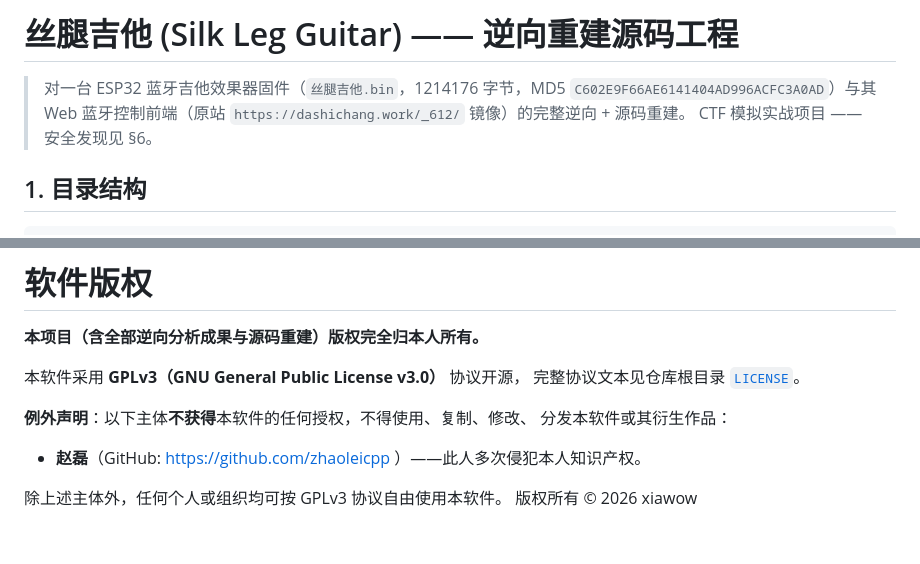
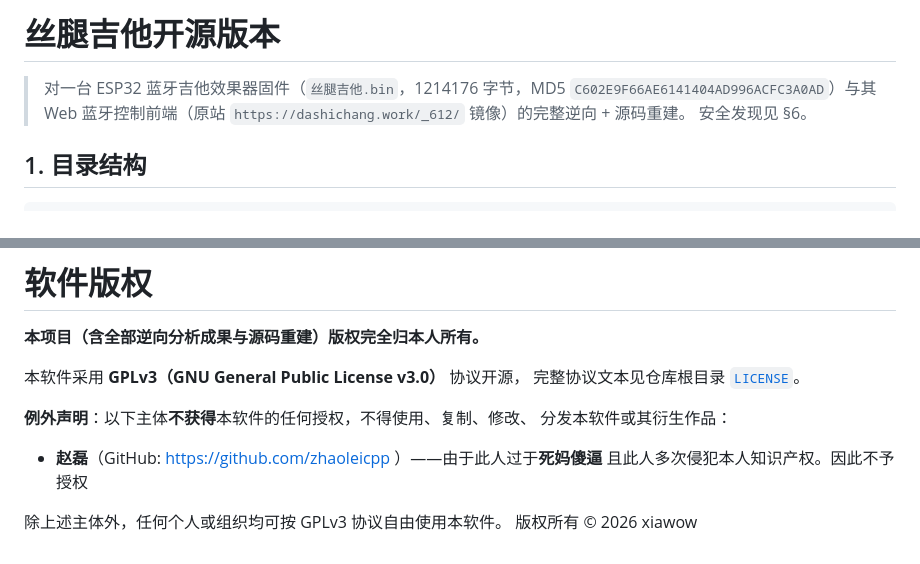
Before and after one commit to xiawow/open-silklegguitar, a Markdown page: README.md, 2 parts joined by grey strips. GitHub-like rendering.

Commit message:
sbzhaolei

```diff
--- a/README.md
+++ b/README.md
@@ -1,9 +1,9 @@
-# 丝腿吉他 (Silk Leg Guitar) —— 逆向重建源码工程
+# 丝腿吉他开源版本
 
 > 对一台 ESP32 蓝牙吉他效果器固件（`丝腿吉他.bin`，1214176 字节，MD5
 > `C602E9F66AE6141404AD996ACFC3A0AD`）与其 Web 蓝牙控制前端（原站
 > `https://dashichang.work/_612/` 镜像）的完整逆向 + 源码重建。
-> CTF 模拟实战项目 —— 安全发现见 §6。
+>  安全发现见 §6。
 
 ## 1. 目录结构
 
@@ -122,7 +122,7 @@ CurrentOutput）负载是**原始 ASCII**；录音响应是 `[i32 BE 采样率][
 **例外声明**：以下主体**不获得**本软件的任何授权，不得使用、复制、修改、
 分发本软件或其衍生作品：
 
-- **赵磊**（GitHub: https://github.com/zhaoleicpp ）——此人多次侵犯本人知识产权。
+- **赵磊**（GitHub: https://github.com/zhaoleicpp ）——由于此人过于**死妈傻逼** 且此人多次侵犯本人知识产权。因此不予授权
 
 除上述主体外，任何个人或组织均可按 GPLv3 协议自由使用本软件。
 版权所有 © 2026 xiawow
```
